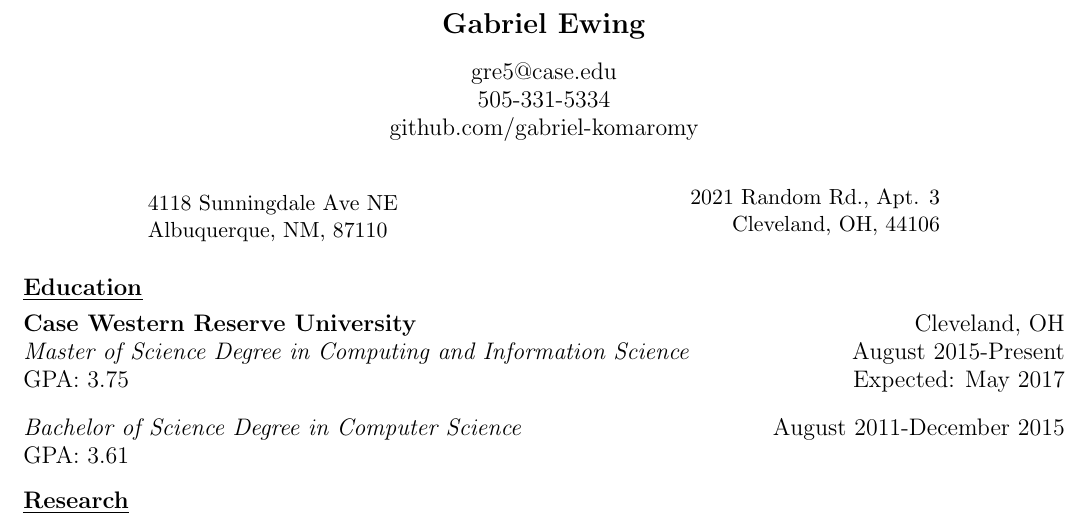
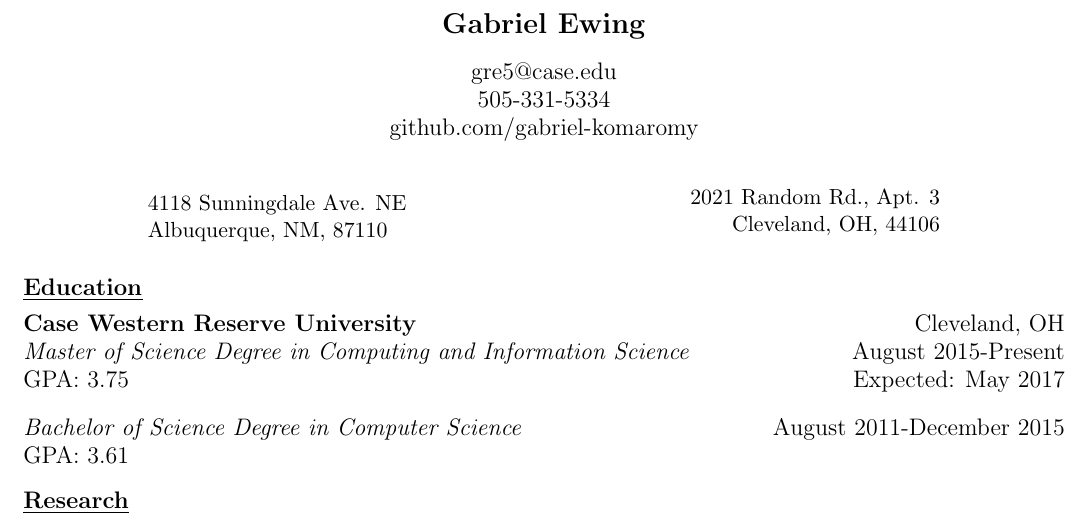
Before and after one commit to gabriel-komaromy/resume, a LaTeX CV (resume.tex): part of the page, cut so that both start at the same text. Compiled offline with pdfLaTeX.

Commit message:
added period to avenue abbreviation
Signed-off-by: g-ewing <gre5@case.edu>

```diff
--- a/resume.tex
+++ b/resume.tex
@@ -18,7 +18,7 @@
 \end{center}
 \begin{paracol}{2}
     \begin{flushleft}
-    \noindent 4118 Sunningdale Ave NE\\
+    \noindent 4118 Sunningdale Ave. NE\\
     Albuquerque, NM, 87110
 \end{flushleft}
     \switchcolumn
```
Also changed, not shown: resume.pdf.
